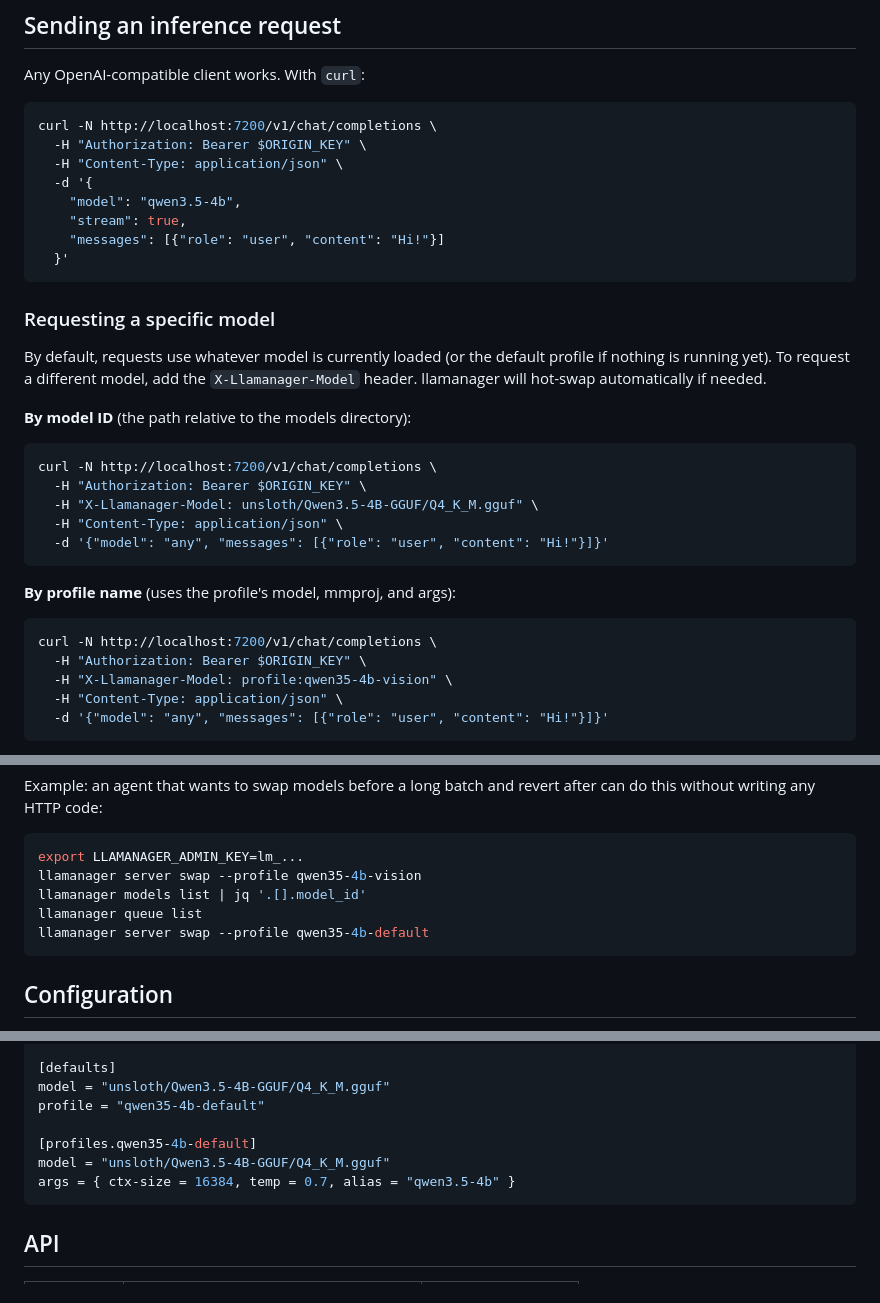
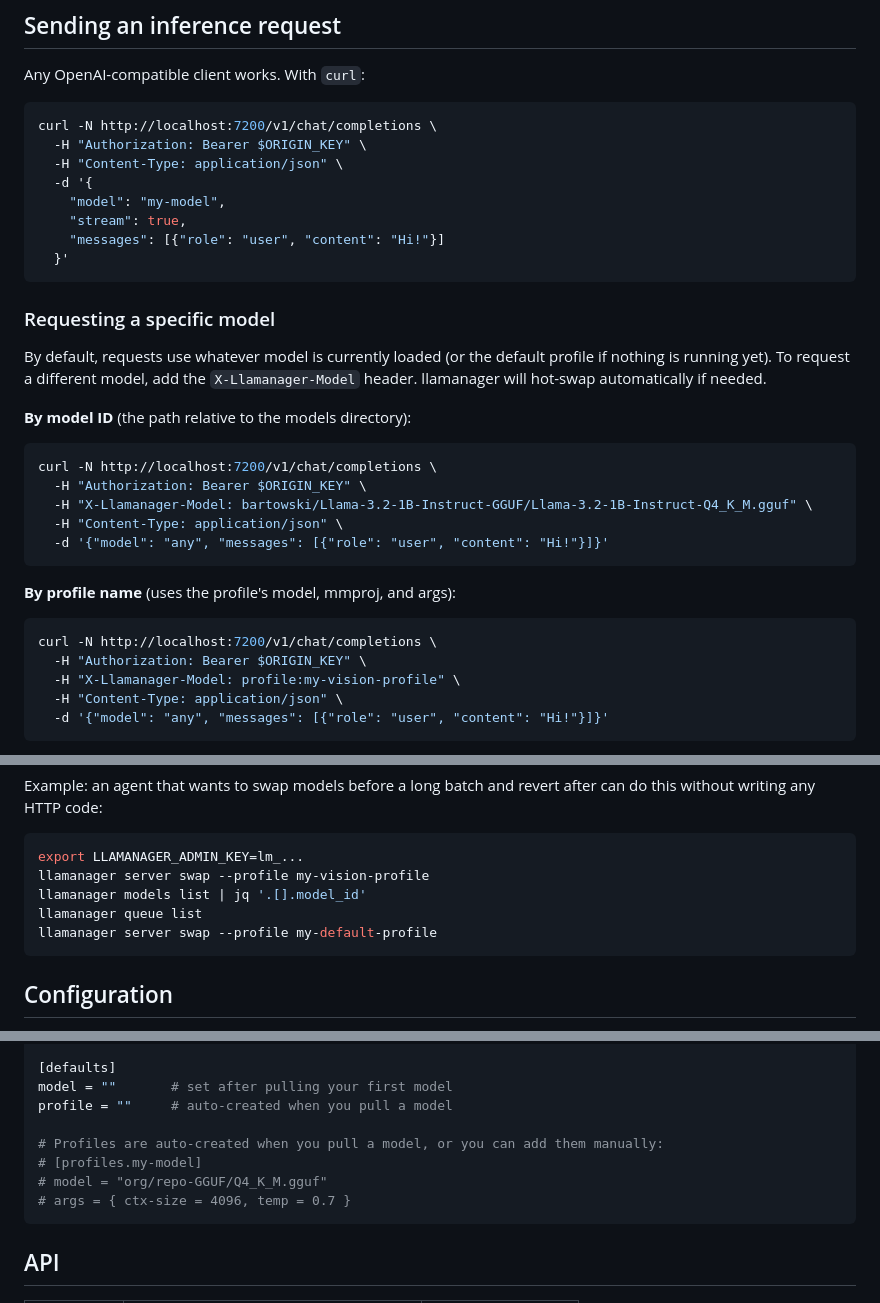
Before and after one commit to mounirsetti/llamanager, a Markdown page: README.md, 3 parts joined by grey strips. Rendered like a GitHub page.

````diff
--- a/README.md
+++ b/README.md
@@ -208,7 +208,7 @@ curl -N http://localhost:7200/v1/chat/completions \
   -H "Authorization: Bearer $ORIGIN_KEY" \
   -H "Content-Type: application/json" \
   -d '{
-    "model": "qwen3.5-4b",
+    "model": "my-model",
     "stream": true,
     "messages": [{"role": "user", "content": "Hi!"}]
   }'
@@ -223,7 +223,7 @@ By default, requests use whatever model is currently loaded (or the default prof
 ```bash
 curl -N http://localhost:7200/v1/chat/completions \
   -H "Authorization: Bearer $ORIGIN_KEY" \
-  -H "X-Llamanager-Model: unsloth/Qwen3.5-4B-GGUF/Q4_K_M.gguf" \
+  -H "X-Llamanager-Model: bartowski/Llama-3.2-1B-Instruct-GGUF/Llama-3.2-1B-Instruct-Q4_K_M.gguf" \
   -H "Content-Type: application/json" \
   -d '{"model": "any", "messages": [{"role": "user", "content": "Hi!"}]}'
 ```
@@ -233,7 +233,7 @@ curl -N http://localhost:7200/v1/chat/completions \
 ```bash
 curl -N http://localhost:7200/v1/chat/completions \
   -H "Authorization: Bearer $ORIGIN_KEY" \
-  -H "X-Llamanager-Model: profile:qwen35-4b-vision" \
+  -H "X-Llamanager-Model: profile:my-vision-profile" \
   -H "Content-Type: application/json" \
   -d '{"model": "any", "messages": [{"role": "user", "content": "Hi!"}]}'
 ```
@@ -401,10 +401,10 @@ after can do this without writing any HTTP code:
 
 ```bash
 export LLAMANAGER_ADMIN_KEY=lm_...
-llamanager server swap --profile qwen35-4b-vision
+llamanager server swap --profile my-vision-profile
 llamanager models list | jq '.[].model_id'
 llamanager queue list
-llamanager server swap --profile qwen35-4b-default
+llamanager server swap --profile my-default-profile
 ```
 
 ## Configuration
@@ -422,12 +422,13 @@ llama_server_port = 7201
 data_dir = "~/.llamanager"
 
 [defaults]
-model = "unsloth/Qwen3.5-4B-GGUF/Q4_K_M.gguf"
-profile = "qwen35-4b-default"
+model = ""       # set after pulling your first model
+profile = ""     # auto-created when you pull a model
 
-[profiles.qwen35-4b-default]
-model = "unsloth/Qwen3.5-4B-GGUF/Q4_K_M.gguf"
-args = { ctx-size = 16384, temp = 0.7, alias = "qwen3.5-4b" }
+# Profiles are auto-created when you pull a model, or you can add them manually:
+# [profiles.my-model]
+# model = "org/repo-GGUF/Q4_K_M.gguf"
+# args = { ctx-size = 4096, temp = 0.7 }
 ```
 
 ## API
````
Also changed, not shown: other parts of README.md (+66 -2 lines).
